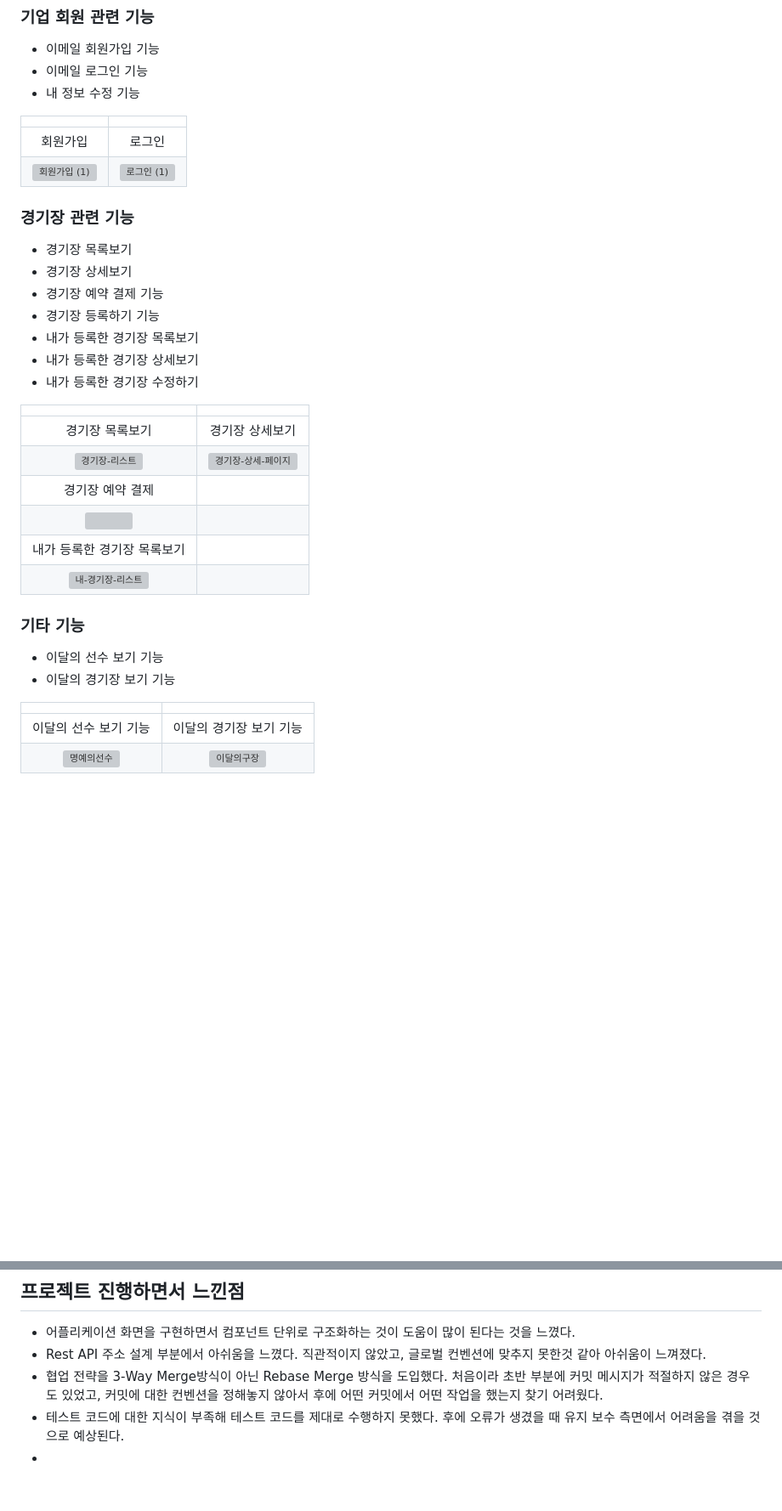
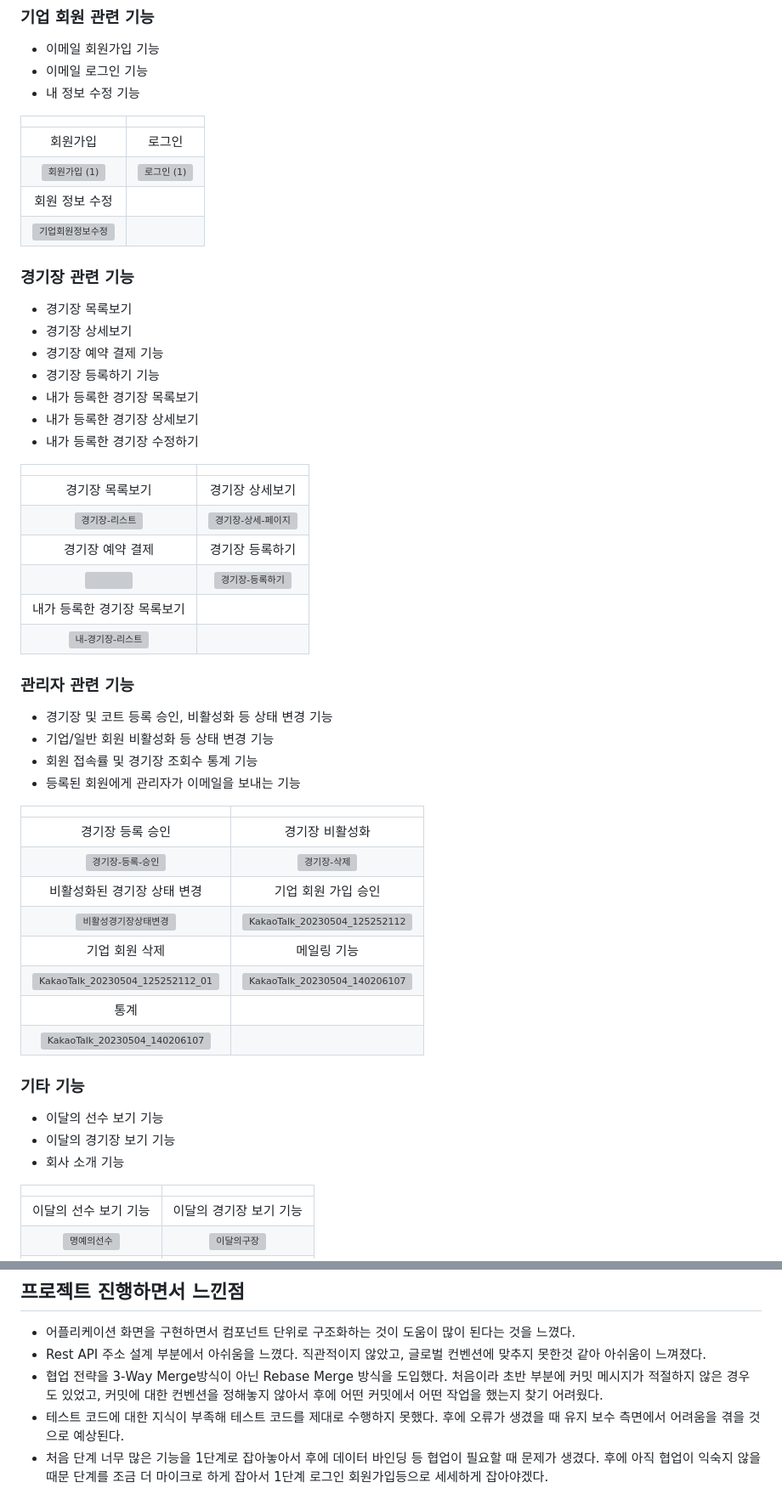
Before and after one commit to WhyAreYouSoMad/sporting_app, a Markdown page: README.md, 2 parts joined by grey strips. Shown at 85% size. Drawn GitHub-style; blank space fills up the shorter version; grey boxes are pictures that could not be loaded.

Commit message:
README.md 주요 기능 GIF 추가

```diff
--- a/README.md
+++ b/README.md
@@ -71,6 +72,8 @@ TODO 유튜브 링크 들어갈 곳
 | :------------: | :-------------: |
 | 회원가입 | 로그인 |
 | ![회원가입 (1)](https://user-images.githubusercontent.com/118786401/235410401-2dc8e4aa-6044-478d-9c48-f94326645663.gif) | ![로그인 (1)](https://user-images.githubusercontent.com/118786401/235410412-9ee2a68d-bba0-4b51-9fb0-f3dedb265d13.gif) |
+| 회원 정보 수정 |  |
+| ![기업회원정보수정](https://user-images.githubusercontent.com/118786401/236104041-2efc5932-054a-4239-8b17-ad2ae2fd0da1.gif) |  |
 
 ### 경기장 관련 기능
 - 경기장 목록보기
@@ -81,19 +84,36 @@ TODO 유튜브 링크 들어갈 곳
 - 내가 등록한 경기장 상세보기
 - 내가 등록한 경기장 수정하기
 
-
 |||
 | :------------: | :-------------: |
 | 경기장 목록보기 | 경기장 상세보기 |
 | ![경기장-리스트](https://user-images.githubusercontent.com/118786401/235410807-0d7a5bbd-2841-409e-bd3e-bfeeb35ef20a.gif) | ![경기장-상세-페이지](https://user-images.githubusercontent.com/118786401/235840487-f0380533-5ea4-4696-9c86-d3240b4d95d2.gif) |
-| 경기장 예약 결제 |  |
-| <img src = "https://user-images.githubusercontent.com/118786401/235840568-b767bd79-0192-44d4-8281-3f6e5e9e2207.gif" width="360" height="694" /> |  |
+| 경기장 예약 결제 | 경기장 등록하기 |
+| <img src = "https://user-images.githubusercontent.com/118786401/235840568-b767bd79-0192-44d4-8281-3f6e5e9e2207.gif" width="360" height="694" /> | ![경기장-등록하기](https://user-images.githubusercontent.com/118786401/236105517-da445b1f-afda-4151-9eba-3e15c9c497ca.gif) |
 | 내가 등록한 경기장 목록보기 |  |
 | ![내-경기장-리스트](https://user-images.githubusercontent.com/118786401/235842177-51ae4197-a42e-457e-a521-29089e38a52c.gif) |  |
+
+### 관리자 관련 기능
+- 경기장 및 코트 등록 승인, 비활성화 등 상태 변경 기능
+- 기업/일반 회원 비활성화 등 상태 변경 기능
+- 회원 접속률 및 경기장 조회수 통계 기능
+- 등록된 회원에게 관리자가 이메일을 보내는 기능
+
+|||
+| :------------: | :-------------: |
+| 경기장 등록 승인 | 경기장 비활성화 |
+| ![경기장-등록-승인](https://user-images.githubusercontent.com/118786401/236108145-d67696c8-2b88-4515-9bcf-7d505183577a.gif) | ![경기장-삭제](https://user-images.githubusercontent.com/118786401/236108156-8d625ffa-ceb5-4cf5-97b8-d7d7f3a56351.gif) |
+| 비활성화된 경기장 상태 변경 | 기업 회원 가입 승인 |
+| ![비활성경기장상태변경](https://user-images.githubusercontent.com/118786401/236108344-c537462c-41f2-47c3-ab23-3fcde0264ade.gif) | ![KakaoTalk_20230504_125252112](https://user-images.githubusercontent.com/118786401/236116149-cf70a15c-2591-475c-a489-b0a9d58a93ef.gif) |
+| 기업 회원 삭제 | 메일링 기능 |
+| ![KakaoTalk_20230504_125252112_01](https://user-images.githubusercontent.com/118786401/236116199-63566051-04d9-45b0-9a92-70e77cc1217d.gif) | ![KakaoTalk_20230504_140206107](https://user-images.githubusercontent.com/118786401/236116970-d4045d3b-4952-4cda-a021-a7ccf9673cf0.gif) |
+| 통계 |
+| ![KakaoTalk_20230504_140206107](https://user-images.githubusercontent.com/118786401/236116404-1a3a336c-06f2-42dd-b6d4-3b388502d3f2.gif) |
 
 ### 기타 기능
 - 이달의 선수 보기 기능
 - 이달의 경기장 보기 기능
+- 회사 소개 기능
 
 |||
 | :------------: | :-------------: |
@@ -130,4 +152,4 @@ TODO Repository와 블로그 주소 올릴 곳
 - Rest API 주소 설계 부분에서 아쉬움을 느꼈다. 직관적이지 않았고, 글로벌 컨벤션에 맞추지 못한것 같아 아쉬움이 느껴졌다.
 - 협업 전략을 3-Way Merge방식이 아닌 Rebase Merge 방식을 도입했다. 처음이라 초반 부분에 커밋 메시지가 적절하지 않은 경우도 있었고, 커밋에 대한 컨벤션을 정해놓지 않아서 후에 어떤 커밋에서 어떤 작업을 했는지 찾기 어려웠다.
 - 테스트 코드에 대한 지식이 부족해 테스트 코드를 제대로 수행하지 못했다. 후에 오류가 생겼을 때 유지 보수 측면에서 어려움을 겪을 것으로 예상된다.
--
+- 처음 단계 너무 많은 기능을 1단계로 잡아놓아서 후에 데이터 바인딩 등 협업이 필요할 때 문제가 생겼다. 후에 아직 협업이 익숙지 않을때문 단계를 조금 더 마이크로 하게 잡아서 1단계 로그인 회원가입등으로 세세하게 잡아야겠다.
```
Also changed, not shown: other parts of README.md (+6 -3 lines).
